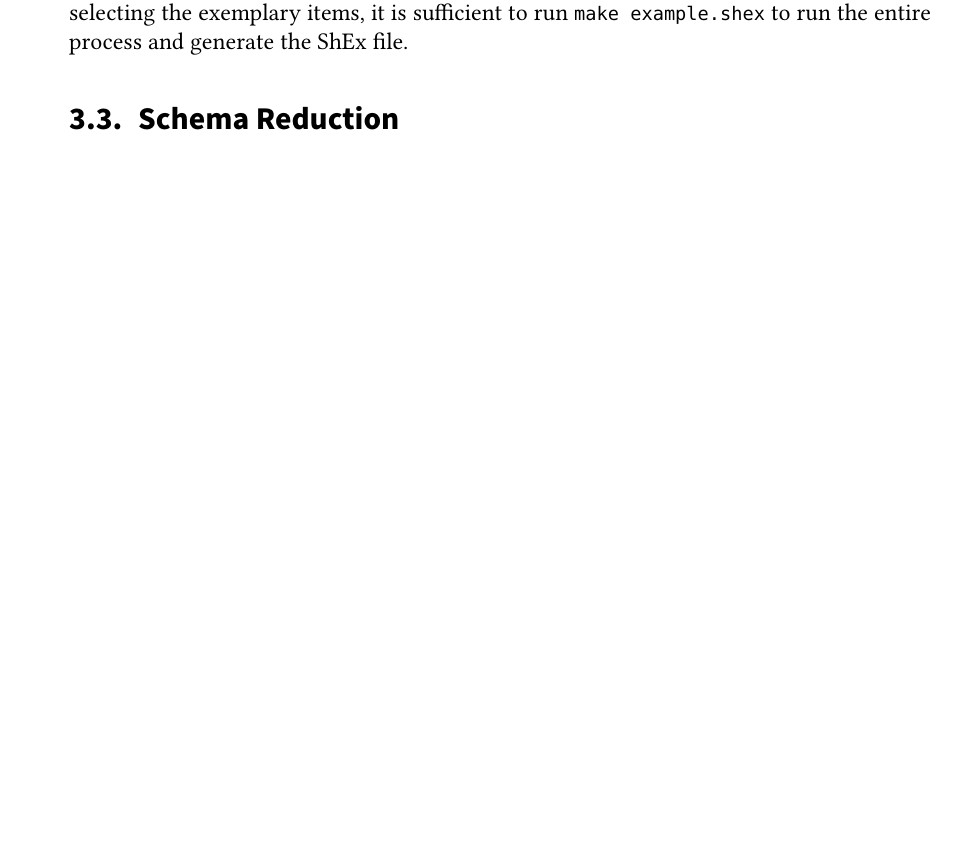
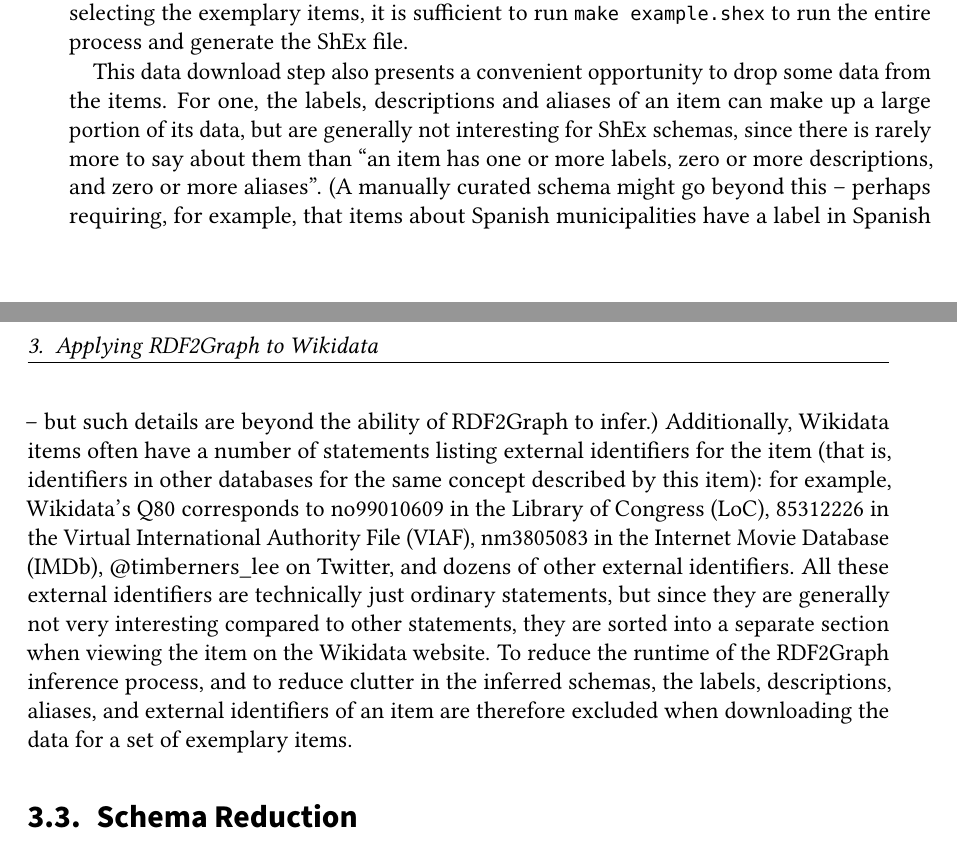
Before and after one commit to lucaswerkmeister/master-thesis, a LaTeX thesis (thesis.tex, which reads sections/content.tex): part of page 23 of 35 before the commit and two parts of pages 23 and 24 of 35 after it, the two joined at a grey line, cut so that both start at the same text, the shorter picture padded with empty space. Compiled offline with pdfLaTeX.

Commit message:
Describe that and why the automatic process drops some data

```diff
--- a/sections/content.tex
+++ b/sections/content.tex
@@ -59,6 +59,30 @@ To make it easier to run, the entire process is controlled by a Makefile in the
 so that after creating a \filename{example.entities.sparql} file with a SPARQL query selecting the exemplary items,
 it is sufficient to run \command{make example.shex} to run the entire process and generate the ShEx file.
 
+This data download step also presents a convenient opportunity to drop some data from the items.
+For one, the labels, descriptions and aliases of an item can make up a large portion of its data,
+but are generally not interesting for ShEx schemas,
+since there is rarely more to say about them than
+“an item has one or more labels, zero or more descriptions, and zero or more aliases”. % TODO express as ShExC?
+% TODO in theory it’s possible for items to have zero labels…
+(A manually curated schema might go beyond this –
+perhaps requiring, for example, that items about Spanish municipalities have a label in Spanish –
+but such details are beyond the ability of RDF2Graph to infer.)
+Additionally, Wikidata items often have a number of statements listing external identifiers for the item
+(that is, identifiers in other databases for the same concept described by this item):
+for example, Wikidata’s \Q{Q80} corresponds to \loc{no99010609} in the \gls{loc},
+\viaf{85312226} in the \gls{viaf},
+\imdbName{nm3805083} in the \gls{imdb},
+\TwitterAccount{timberners\_lee} on Twitter,
+and dozens of other external identifiers. % TODO is a vague “dozens” okay?
+All these external identifiers are technically just ordinary statements,
+but since they are generally not very interesting compared to other statements,
+they are sorted into a separate section when viewing the item on the Wikidata website.
+To reduce the runtime of the RDF2Graph inference process,
+and to reduce clutter in the inferred schemas,
+the labels, descriptions, aliases, and external identifiers of an item
+are therefore excluded when downloading the data for a set of exemplary items.
+
 % TODO find a better title for this section
 \section{Schema Reduction}
 \label{sec:RDF2Graph+Wikidata:schema-reduction}
```
